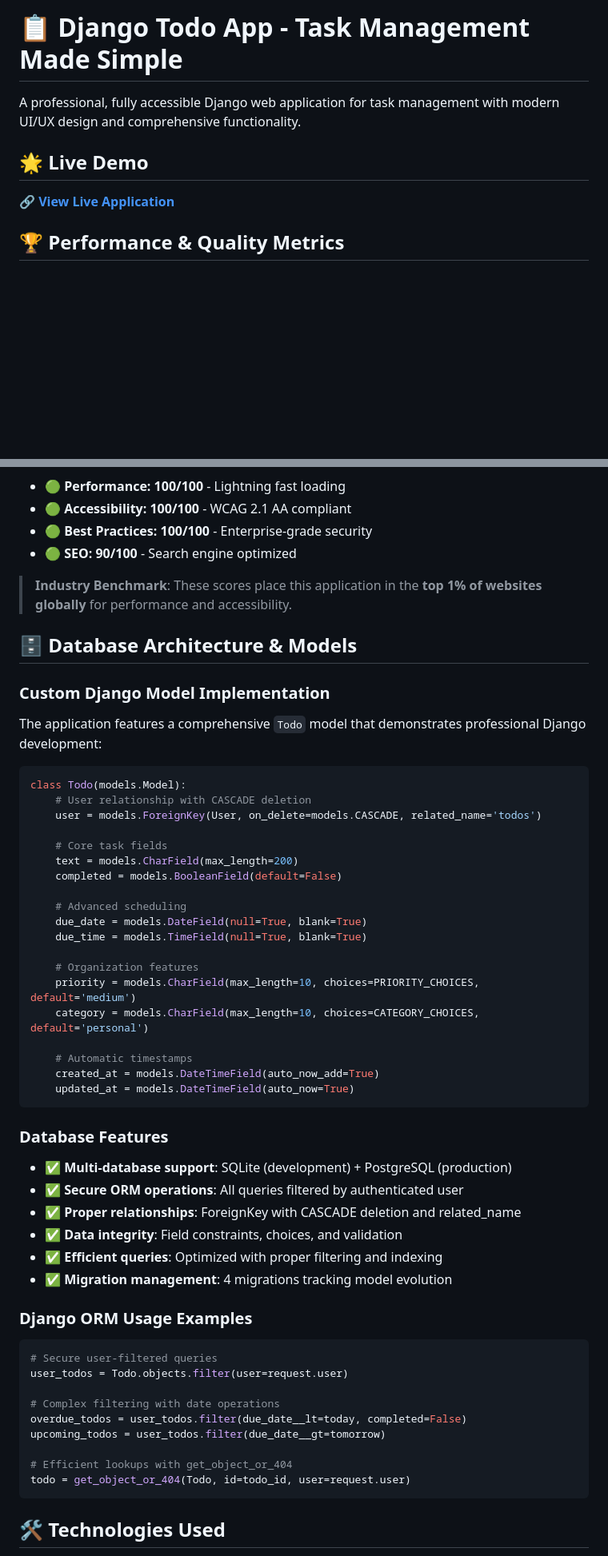
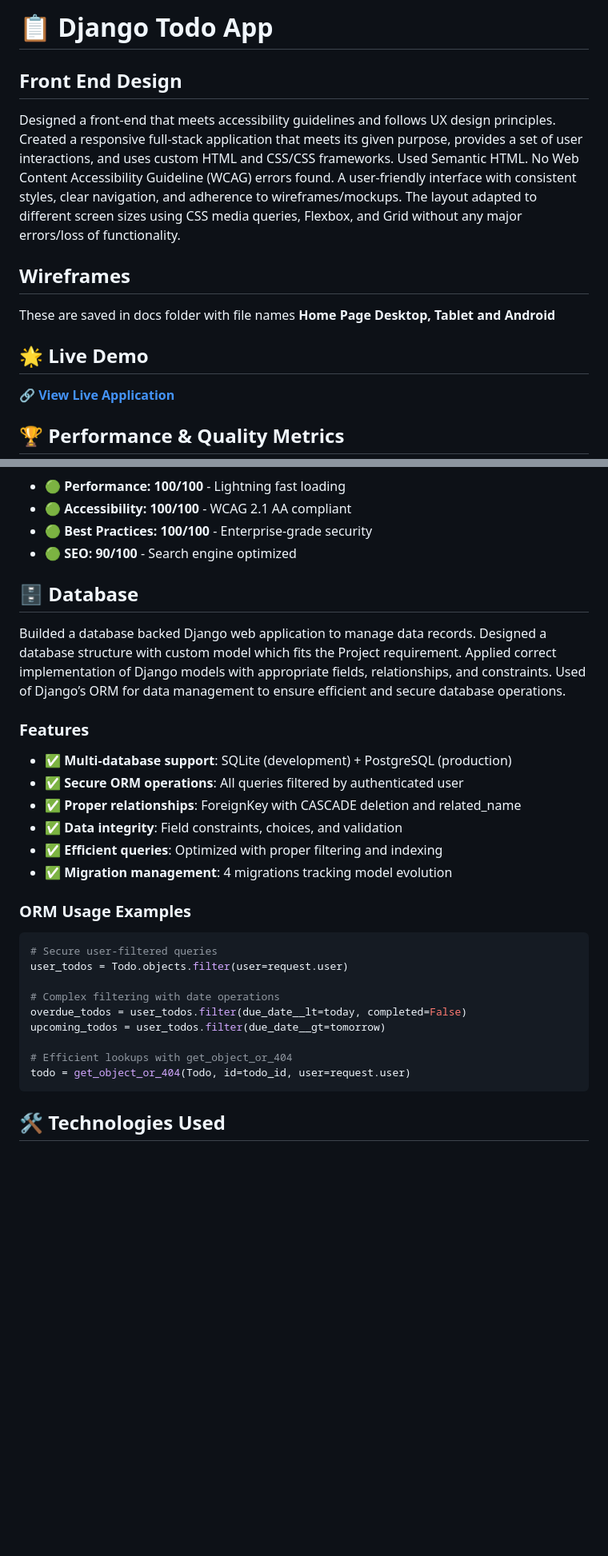
Before and after one commit to Ray786719/ToDo, a Markdown page: README.md, 2 parts joined by grey strips. Shown at 80% size. Drawn GitHub-style; blank space fills up the shorter version.

Commit message:
Revise README for clarity and updated features
Updated README to reflect changes in database architecture and features, added live demo link, and improved performance metrics presentation.

````diff
--- a/README.md
+++ b/README.md
@@ -1,8 +1,16 @@
-# 📋 Django Todo App - Task Management Made Simple
+# 📋 Django Todo App
 
-A professional, fully accessible Django web application for task management with modern UI/UX design and comprehensive functionality.
+## Front End Design
+
+Designed a front-end that meets accessibility guidelines and follows UX design principles. Created a responsive full-stack application that meets its given purpose, provides a set of user interactions, and uses custom HTML and CSS/CSS frameworks.
+Used Semantic HTML. No Web Content Accessibility Guideline (WCAG) errors found. A user-friendly interface with consistent styles, clear navigation, and adherence to wireframes/mockups. The layout adapted to different screen sizes using CSS media queries, Flexbox, and Grid without any major errors/loss of functionality.
+
+## Wireframes
+
+These are saved in docs folder with file names **Home Page Desktop, Tablet and Android**
 
 ## 🌟 **Live Demo**
+
 **🔗 [View Live Application](https://code-todo-0cd7c0299313.herokuapp.com/)**
 
 ## 🏆 **Performance & Quality Metrics**
@@ -18,36 +24,14 @@ A professional, fully accessible Django web application for task management with
 - **🟢 Best Practices: 100/100** - Enterprise-grade security
 - **🟢 SEO: 90/100** - Search engine optimized
 
-> **Industry Benchmark**: These scores place this application in the **top 1% of websites globally** for performance and accessibility.
+## 🗄️ **Database**
 
-## 🗄️ **Database Architecture & Models**
+Builded a database backed Django web application to manage data records. Designed a database structure with custom model which fits the Project requirement.
+Applied correct implementation of Django models with appropriate fields, relationships, and constraints.
+Used of Django’s ORM for data management to ensure efficient and secure database operations.
 
-### **Custom Django Model Implementation**
-The application features a comprehensive `Todo` model that demonstrates professional Django development:
+### **Features**
 
-```python
-class Todo(models.Model):
-    # User relationship with CASCADE deletion
-    user = models.ForeignKey(User, on_delete=models.CASCADE, related_name='todos')
-
-    # Core task fields
-    text = models.CharField(max_length=200)
-    completed = models.BooleanField(default=False)
-
-    # Advanced scheduling
-    due_date = models.DateField(null=True, blank=True)
-    due_time = models.TimeField(null=True, blank=True)
-
-    # Organization features
-    priority = models.CharField(max_length=10, choices=PRIORITY_CHOICES, default='medium')
-    category = models.CharField(max_length=10, choices=CATEGORY_CHOICES, default='personal')
-
-    # Automatic timestamps
-    created_at = models.DateTimeField(auto_now_add=True)
-    updated_at = models.DateTimeField(auto_now=True)
-```
-
-### **Database Features**
 - ✅ **Multi-database support**: SQLite (development) + PostgreSQL (production)
 - ✅ **Secure ORM operations**: All queries filtered by authenticated user
 - ✅ **Proper relationships**: ForeignKey with CASCADE deletion and related_name
@@ -55,7 +39,8 @@ class Todo(models.Model):
 - ✅ **Efficient queries**: Optimized with proper filtering and indexing
 - ✅ **Migration management**: 4 migrations tracking model evolution
 
-### **Django ORM Usage Examples**
+### **ORM Usage Examples**
+
 ```python
 # Secure user-filtered queries
 user_todos = Todo.objects.filter(user=request.user)
@@ -67,6 +52,7 @@ upcoming_todos = user_todos.filter(due_date__gt=tomorrow)
 # Efficient lookups with get_object_or_404
 todo = get_object_or_404(Todo, id=todo_id, user=request.user)
 ```
+
 
 ## 🛠️ **Technologies Used**
 
````
Also changed, not shown: other parts of README.md (+1 -3 lines).
